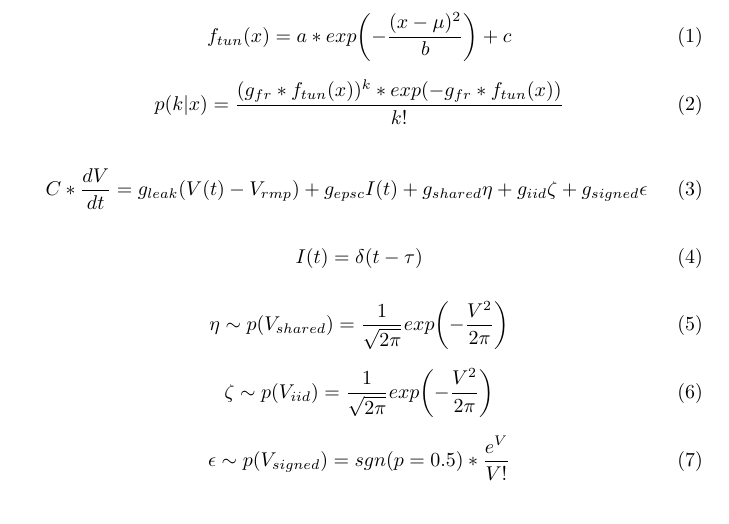
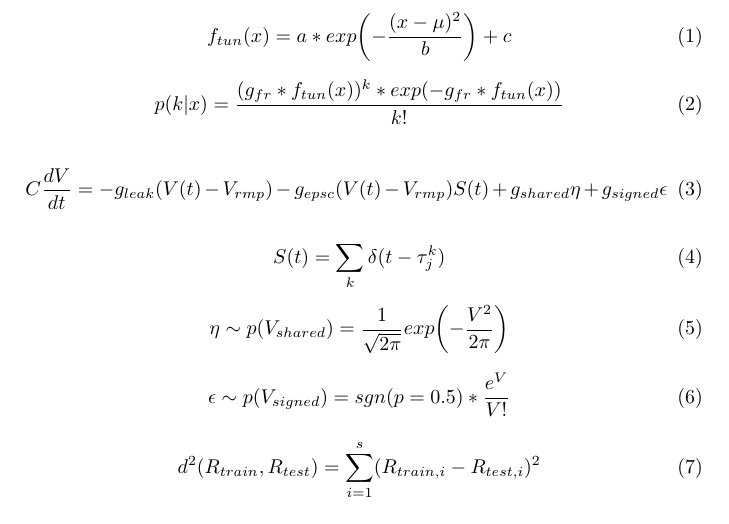
Before and after one commit to noah3695/CoSMo2018, a LaTeX document (TeX_functions/equations.tex): part of the page, cut so that both start at the same text. Compiled offline with pdfLaTeX.

Commit message:
fixed equations

```diff
--- a/TeX_functions/equations.tex
+++ b/TeX_functions/equations.tex
@@ -1,5 +1,6 @@
 \documentclass{article}
 \usepackage{mathtools}
+\usepackage{amsmath}
 \begin{document}
 
 % Tuning Functions
@@ -14,12 +15,12 @@ p(k | x) = \frac{(g_{fr}*f_{tun}(x))^{k} * exp{\left(-g_{fr}*f_{tun}(x)\right)}}
 
 % LIF Model
 \begin{equation}
-C*\frac{dV}{dt} = g_{leak}(V(t) - V_{rmp}) + g_{epsc}I(t) + g_{shared}\eta + g_{iid}\zeta + g_{signed}\epsilon
+C\frac{dV}{dt} = - g_{leak}(V(t) - V_{rmp}) - g_{epsc}(V(t) - V_{rmp})S(t) + g_{shared}\eta + g_{signed}\epsilon
 \end{equation}
 
 % Dirac Delta Function
 \begin{equation}
-I(t) = \delta(t-\tau)
+S(t) = \sum_{k} \delta(t-\tau_{j}^{k})
 \end{equation}
 
 % Shared Noise distribution
@@ -28,13 +29,19 @@ I(t) = \delta(t-\tau)
 \end{equation}
 
 % IID Noise
-\begin{equation}
-\zeta \sim p(V_{iid}) = \frac{1}{\sqrt{2\pi}} exp{\left(-\frac{V^{2}}{2\pi} \right)}
-\end{equation}
+%\begin{equation}
+%\zeta \sim p(V_{iid}) = \frac{1}{\sqrt{2\pi}} exp{\left(-\frac{V^{2}}{2\pi} \right)}
+%\end{equation}
 
 % Signed Noise
 \begin{equation}
 \epsilon \sim p(V_{signed}) = sgn(p=0.5) * \frac{e^{V}}{V!}
 \end{equation}
 
+% Classifier
+\begin{equation}
+d^{2}(R_{train},R_{test}) = \sum_{i=1}^{s} (R_{train,i} - R_{test,i})^{2}
+\end{equation}
+
+
 \end{document}
```
Also changed, not shown: TeX_functions/equations.pdf, 2 other files.
